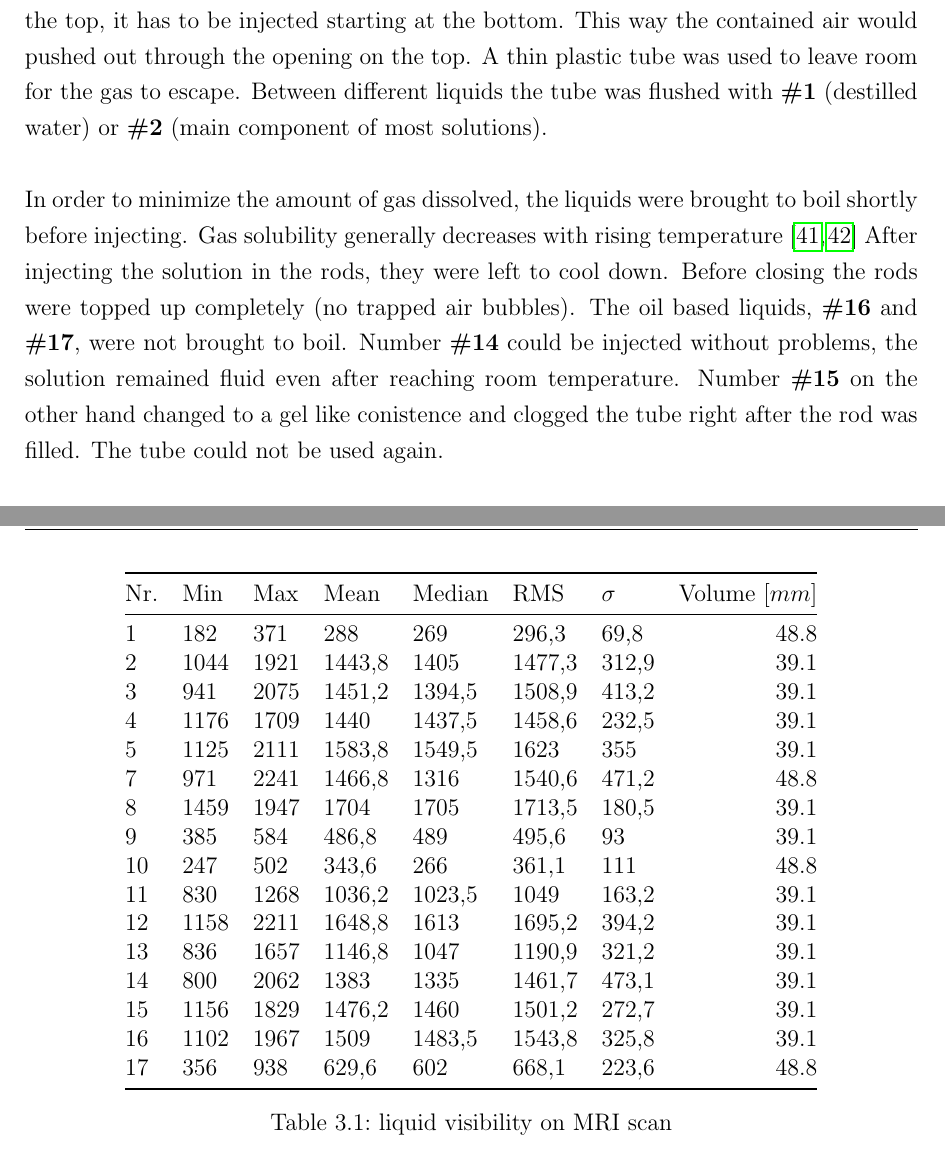
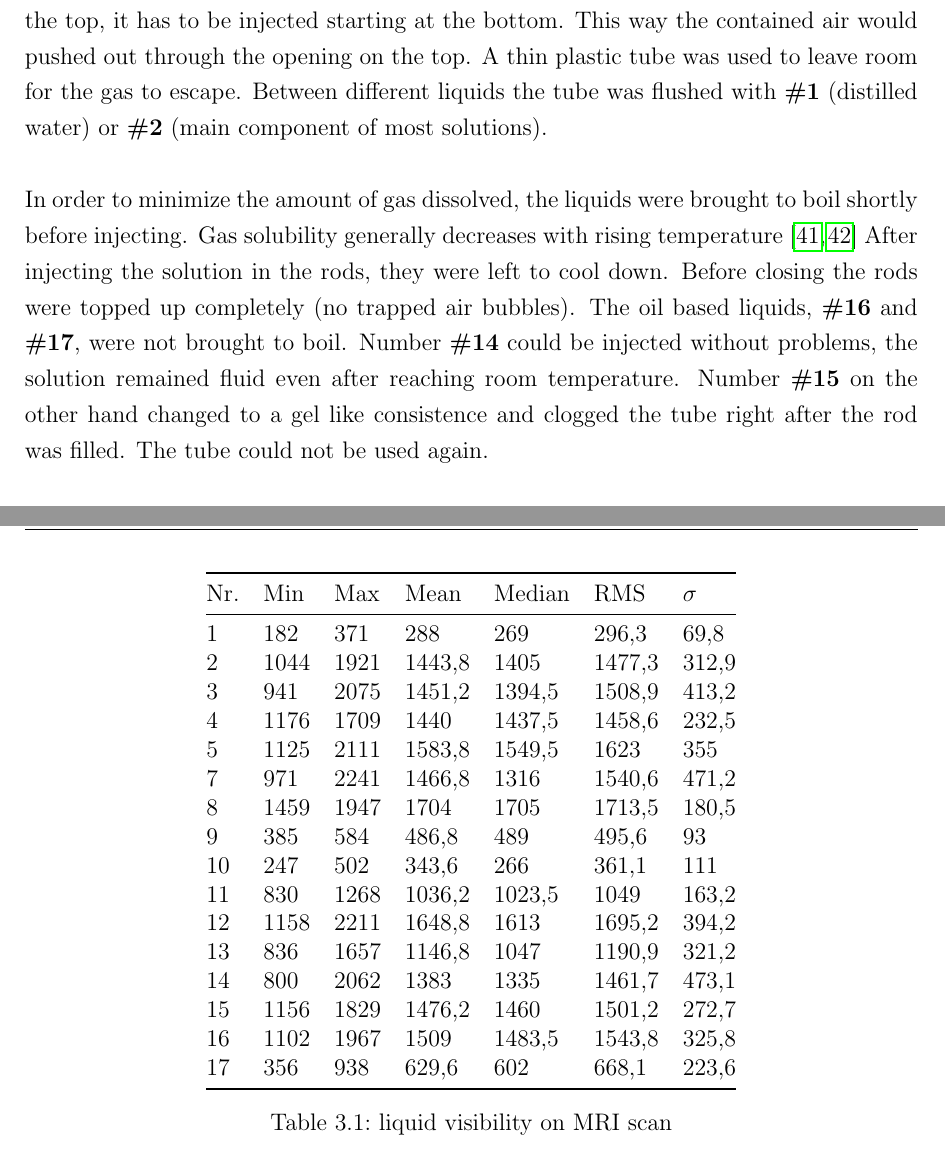
Before and after one commit to cyberspeck/warp-thesis, a LaTeX thesis (latex/bachelor-thesis.tex): two parts of pages 15 and 25 of 41 before the commit and two parts of pages 16 and 26 of 42 after it, joined at a grey line, cut so that both start at the same text. Compiled offline with pdfLaTeX.

Commit message:
removed 'Volume' Column from table with mean, max, min values of MRI rods; only 2 digits after komma in table with pixel spacing; started section about CT and attenuation

```diff
--- a/latex/bachelor-thesis.tex
+++ b/latex/bachelor-thesis.tex
@@ -361,13 +388,13 @@ Being closed at one end and having a capillary shape (small diameter) makes it i
 Instead of adding the fluid at the top, it has to be injected starting at the bottom.
 This way the contained air would pushed out through the opening on the top.
 A thin plastic tube was used to leave room for the gas to escape.
-Between different liquids the tube was flushed with \textbf{\#1} (destilled water) or \textbf{\#2} (main component of most solutions).
+Between different liquids the tube was flushed with \textbf{\#1} (distilled water) or \textbf{\#2} (main component of most solutions).
 
 In order to minimize the amount of gas dissolved, the liquids were brought to boil shortly before injecting. Gas solubility generally decreases with rising temperature \cite{Henry1803, Sander2015}
 After injecting the solution in the rods, they were left to cool down. Before closing the rods were topped up completely (no trapped air bubbles).
 The oil based liquids, \textbf{\#16} and \textbf{\#17}, were not brought to boil.
 Number \textbf{\#14} could be injected without problems, the solution remained fluid even after reaching room temperature.
-Number \textbf{\#15} on the other hand changed to a gel like conistence and clogged the tube right after the rod was filled. The tube could not be used again.
+Number \textbf{\#15} on the other hand changed to a gel like consistence and clogged the tube right after the rod was filled. The tube could not be used again.
 
 
 
@@ -660,25 +686,25 @@ Only \textbf{\#1}, \textbf{\#9}, \textbf{\#10}, \& \textbf{\#17} resulted in sig
 
 \begin{table}[]
 \centering
-\begin{tabular}{@{}lllllllr@{}}
+\begin{tabular}{@{}lllllll@{}}
 \toprule
-Nr. & Min  & Max  & Mean   & Median & RMS    & $\sigma$     & Volume [$mm$] \\ \midrule
-1   & 182  & 371  & 288    & 269    & 296,3  & 69,8  & 48.8 \\
-2   & 1044 & 1921 & 1443,8 & 1405   & 1477,3 & 312,9 & 39.1 \\
-3   & 941  & 2075 & 1451,2 & 1394,5 & 1508,9 & 413,2 & 39.1 \\
-4   & 1176 & 1709 & 1440   & 1437,5 & 1458,6 & 232,5 & 39.1 \\
-5   & 1125 & 2111 & 1583,8 & 1549,5 & 1623   & 355   & 39.1 \\
-7   & 971  & 2241 & 1466,8 & 1316   & 1540,6 & 471,2 & 48.8 \\
-8   & 1459 & 1947 & 1704   & 1705   & 1713,5 & 180,5 & 39.1 \\
-9   & 385  & 584  & 486,8  & 489    & 495,6  & 93    & 39.1 \\
-10  & 247  & 502  & 343,6  & 266    & 361,1  & 111   & 48.8 \\
-11  & 830  & 1268 & 1036,2 & 1023,5 & 1049   & 163,2 & 39.1 \\
-12  & 1158 & 2211 & 1648,8 & 1613   & 1695,2 & 394,2 & 39.1 \\
-13  & 836  & 1657 & 1146,8 & 1047   & 1190,9 & 321,2 & 39.1 \\
-14  & 800  & 2062 & 1383   & 1335   & 1461,7 & 473,1 & 39.1 \\
-15  & 1156 & 1829 & 1476,2 & 1460   & 1501,2 & 272,7 & 39.1 \\
-16  & 1102 & 1967 & 1509   & 1483,5 & 1543,8 & 325,8 & 39.1 \\
-17  & 356  & 938  & 629,6  & 602    & 668,1  & 223,6 & 48.8 \\ \bottomrule
+Nr. & Min  & Max  & Mean   & Median & RMS    & $\sigma$   \\ \midrule
+1   & 182  & 371  & 288    & 269    & 296,3  & 69,8   \\
+2   & 1044 & 1921 & 1443,8 & 1405   & 1477,3 & 312,9  \\
+3   & 941  & 2075 & 1451,2 & 1394,5 & 1508,9 & 413,2  \\
+4   & 1176 & 1709 & 1440   & 1437,5 & 1458,6 & 232,5  \\
+5   & 1125 & 2111 & 1583,8 & 1549,5 & 1623   & 355    \\
+7   & 971  & 2241 & 1466,8 & 1316   & 1540,6 & 471,2  \\
+8   & 1459 & 1947 & 1704   & 1705   & 1713,5 & 180,5  \\
+9   & 385  & 584  & 486,8  & 489    & 495,6  & 93     \\
+10  & 247  & 502  & 343,6  & 266    & 361,1  & 111    \\
+11  & 830  & 1268 & 1036,2 & 1023,5 & 1049   & 163,2  \\
+12  & 1158 & 2211 & 1648,8 & 1613   & 1695,2 & 394,2  \\
+13  & 836  & 1657 & 1146,8 & 1047   & 1190,9 & 321,2  \\
+14  & 800  & 2062 & 1383   & 1335   & 1461,7 & 473,1  \\
+15  & 1156 & 1829 & 1476,2 & 1460   & 1501,2 & 272,7  \\
+16  & 1102 & 1967 & 1509   & 1483,5 & 1543,8 & 325,8  \\
+17  & 356  & 938  & 629,6  & 602    & 668,1  & 223,6  \\ \bottomrule
 \end{tabular}
 \caption{liquid visibility on MRI scan}
 \label{tab:visibility}
```
Also changed, not shown: latex/bachelor-thesis.pdf, latex/bachelor-thesis.tex (52 more changed lines).
